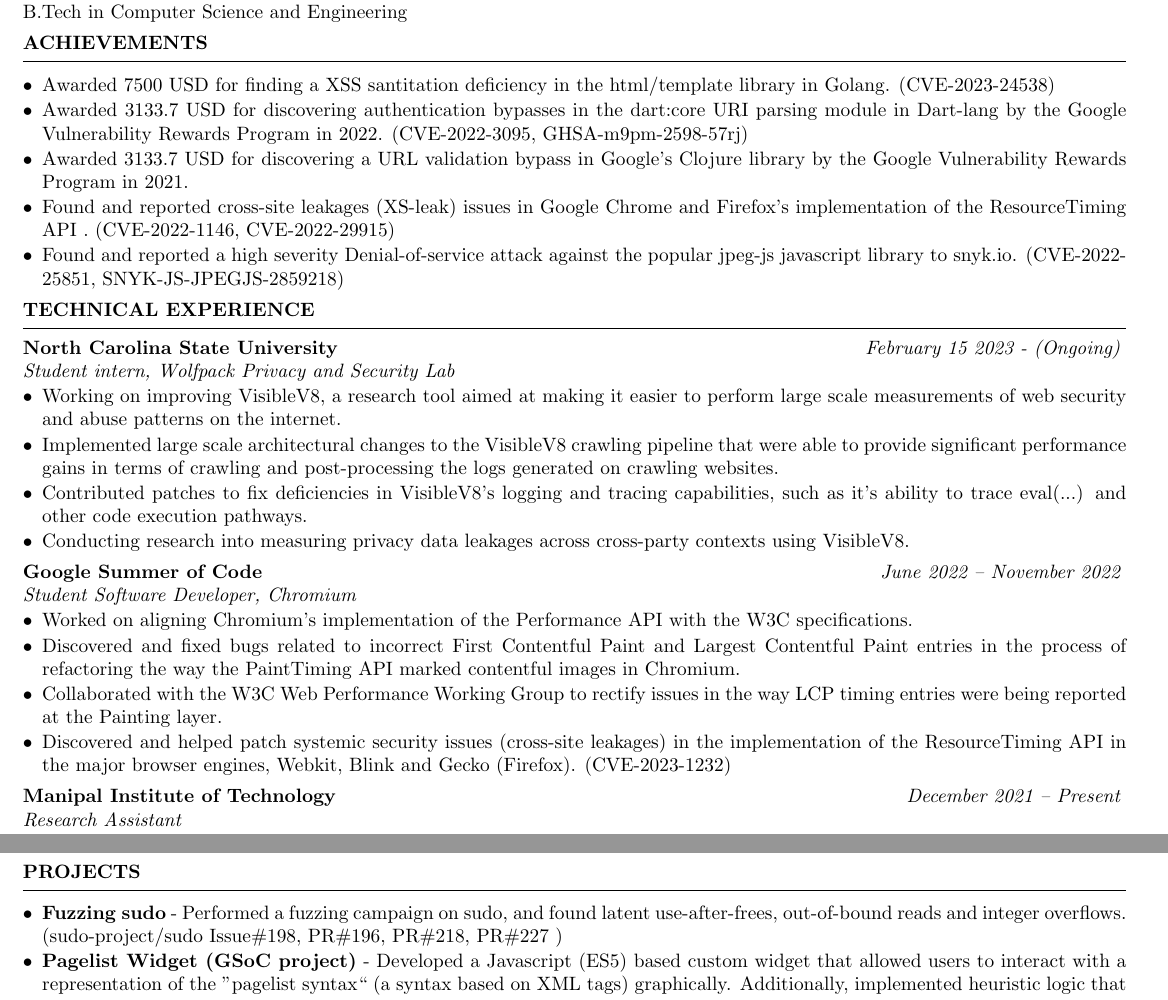
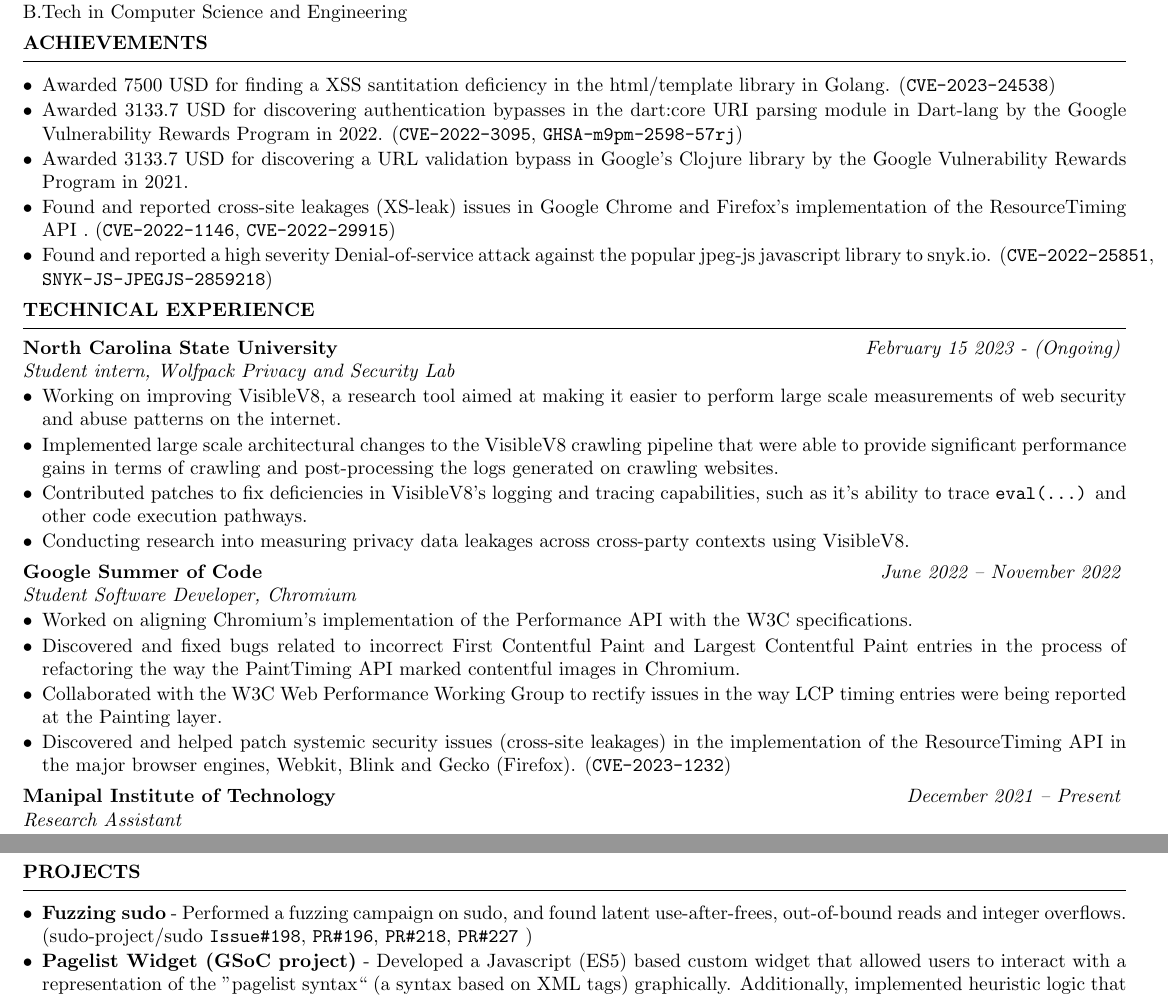
Before and after one commit to sohomdatta1/cv, a LaTeX CV (main.tex): two parts of pages 1 and 2 of 2, joined at a grey line, cut so that both start at the same text. Compiled offline with pdfLaTeX.

Commit message:
font stuff

```diff
--- a/main.tex
+++ b/main.tex
@@ -42,25 +42,25 @@
 \begin{rSection}{Achievements}
 \begin{list}{$\bullet$}{\leftmargin=1em \itemindent=0em}
 \itemsep -0.5em
-\item Awarded 7500 USD for finding a XSS santitation deficiency in the html/template library in Golang. (CVE-2023-24538)
-\item Awarded 3133.7 USD for discovering authentication bypasses in the dart:core URI parsing module in Dart-lang by the Google Vulnerability Rewards Program in 2022. (CVE-2022-3095, GHSA-m9pm-2598-57rj)
+\item Awarded 7500 USD for finding a XSS santitation deficiency in the html/template library in Golang. (\texttt{CVE-2023-24538})
+\item Awarded 3133.7 USD for discovering authentication bypasses in the dart:core URI parsing module in Dart-lang by the Google Vulnerability Rewards Program in 2022. (\texttt{CVE-2022-3095}, \texttt{GHSA-m9pm-2598-57rj})
 \item Awarded 3133.7 USD for discovering a URL validation bypass in Google's Clojure library by the Google Vulnerability Rewards Program in 2021.
-\item Found and reported cross-site leakages (XS-leak) issues in Google Chrome and Firefox's implementation of the ResourceTiming API . (CVE-2022-1146, CVE-2022-29915)
-\item Found and reported a high severity Denial-of-service attack against the popular jpeg-js javascript library to snyk.io. (CVE-2022-25851, SNYK-JS-JPEGJS-2859218)
+\item Found and reported cross-site leakages (XS-leak) issues in Google Chrome and Firefox's implementation of the ResourceTiming API . (\texttt{CVE-2022-1146}, \texttt{CVE-2022-29915})
+\item Found and reported a high severity Denial-of-service attack against the popular jpeg-js javascript library to snyk.io. (\texttt{CVE-2022-25851}, \texttt{SNYK-JS-JPEGJS-2859218})
 \end{list}
 \end{rSection}
 \begin{rSection}{Technical Experience}
 \begin{rSubsection}{\bf North Carolina State University}{\em February 15 2023 - (Ongoing)}{Student intern, Wolfpack Privacy and Security Lab}{}
 \item Working on improving VisibleV8, a research tool aimed at making it easier to perform large scale measurements of web security and abuse patterns on the internet.
 \item Implemented large scale architectural changes to the VisibleV8 crawling pipeline that were able to provide significant performance gains in terms of crawling and post-processing the logs generated on crawling websites.
-\item Contributed patches to fix deficiencies in VisibleV8's logging and tracing capabilities, such as it's ability to trace eval(...) and other code execution pathways.
+\item Contributed patches to fix deficiencies in VisibleV8's logging and tracing capabilities, such as it's ability to trace \texttt{eval(...)} and other code execution pathways.
 \item Conducting research into measuring privacy data leakages across cross-party contexts using VisibleV8.
 \end{rSubsection}
 \begin{rSubsection}{\bf Google Summer of Code}{\em June 2022 -- November 2022}{Student Software Developer, Chromium}{}
 \item Worked on aligning Chromium's implementation of the Performance API with the W3C specifications.
 \item Discovered and fixed bugs related to incorrect First Contentful Paint and Largest Contentful Paint entries in the process of refactoring the way the PaintTiming API marked contentful images in Chromium.
 \item Collaborated with the W3C Web Performance Working Group to rectify issues in the way LCP timing entries were being reported at the Painting layer.
-\item Discovered and helped patch systemic security issues (cross-site leakages) in the implementation of the ResourceTiming API in the major browser engines, Webkit, Blink and Gecko (Firefox). (CVE-2023-1232)
+\item Discovered and helped patch systemic security issues (cross-site leakages) in the implementation of the ResourceTiming API in the major browser engines, Webkit, Blink and Gecko (Firefox). (\texttt{CVE-2023-1232})
 \end{rSubsection}
 \begin{rSubsection}{\bf Manipal Institute of Technology}{\em December 2021 -- Present}{Research Assistant}{}
 \item Conducted research into inter-process communication mechanisms and their application as a data-exfiltration vector in cross-process Spectre attacks under Professor Nisha P Shetty.
@@ -105,7 +105,7 @@
 \begin{rSection}{Projects}
 \begin{list}{$\bullet$}{\leftmargin=1em \itemindent=0em}
    \itemsep -0.5em
-   \item {\bf Fuzzing sudo} - Performed a fuzzing campaign on sudo, and found latent use-after-frees, out-of-bound reads and integer overflows. (sudo-project/sudo Issue\#198, PR\#196, PR\#218, PR\#227 )
+   \item {\bf Fuzzing sudo} - Performed a fuzzing campaign on sudo, and found latent use-after-frees, out-of-bound reads and integer overflows. (sudo-project/sudo \texttt{Issue\#198}, \texttt{PR\#196}, \texttt{PR\#218}, \texttt{PR\#227} )
    \item {\bf Pagelist Widget (GSoC project)} - Developed a Javascript (ES5) based custom widget that allowed users to interact with a representation of the ''pagelist syntax`` (a syntax based on XML tags) graphically. Additionally, implemented heuristic logic that translated user inputs back into the ''pagelist syntax``.
 
 \item {\bf Djikstra's pathfinding algorithm in Python} - Developed a distributed system of nodes that dynamically computed the best path inside a maze using the publisher-subscriber model provided by the Robotic Operating System (ROS)
```
